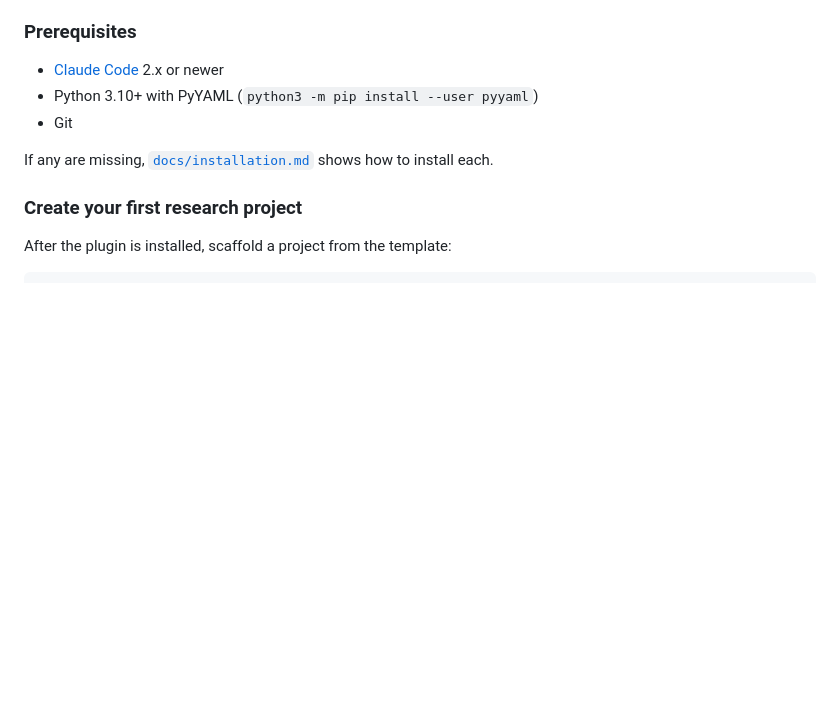
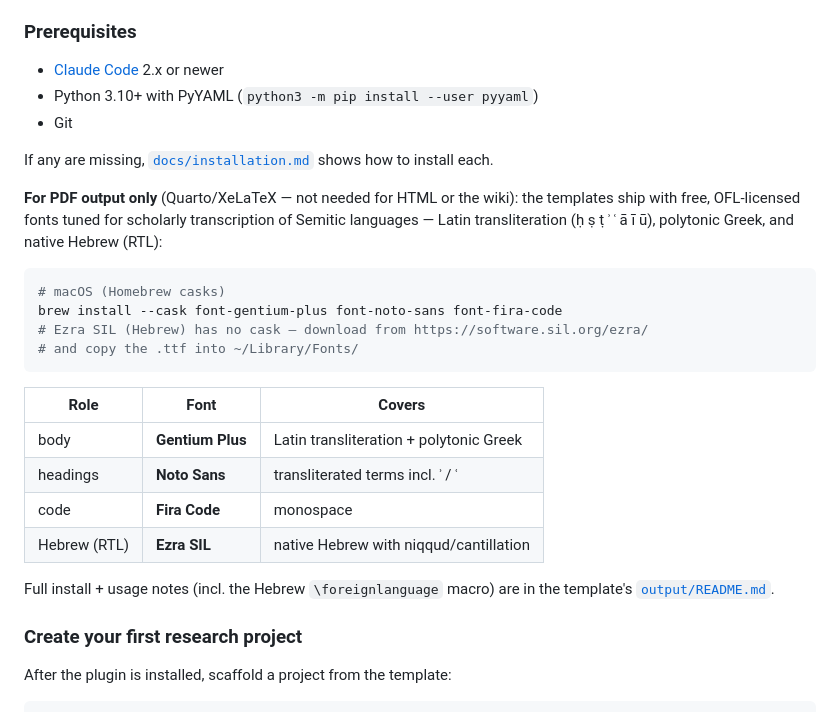
Before and after one commit to leiverkus/research-superpowers, a Markdown page: README.md, the part around the change. Drawn GitHub-style; blank space fills up the shorter version.

Commit message:
docs: document PDF fonts and install in root README
Add a "PDF output only" note to Prerequisites listing the Semitic-
transcription font set (Gentium Plus, Noto Sans, Fira Code, Ezra SIL)
with Homebrew install commands and a role/coverage table, pointing to
the template's output/README.md for full setup.

Co-Authored-By: Claude Opus 4.8 <noreply@anthropic.com>

````diff
--- a/README.md
+++ b/README.md
@@ -77,6 +77,28 @@ That installs and activates it. Restart Claude Code and you'll see a "Research S
 - Git
 
 If any are missing, [`docs/installation.md`](docs/installation.md#before-you-start) shows how to install each.
+
+**For PDF output only** (Quarto/XeLaTeX — not needed for HTML or the wiki): the
+templates ship with free, OFL-licensed fonts tuned for scholarly transcription
+of Semitic languages — Latin transliteration (ḥ ṣ ṭ ʾ ʿ ā ī ū), polytonic
+Greek, and native Hebrew (RTL):
+
+```bash
+# macOS (Homebrew casks)
+brew install --cask font-gentium-plus font-noto-sans font-fira-code
+# Ezra SIL (Hebrew) has no cask — download from https://software.sil.org/ezra/
+# and copy the .ttf into ~/Library/Fonts/
+```
+
+| Role | Font | Covers |
+|------|------|--------|
+| body | **Gentium Plus** | Latin transliteration + polytonic Greek |
+| headings | **Noto Sans** | transliterated terms incl. ʾ / ʿ |
+| code | **Fira Code** | monospace |
+| Hebrew (RTL) | **Ezra SIL** | native Hebrew with niqqud/cantillation |
+
+Full install + usage notes (incl. the Hebrew `\foreignlanguage` macro) are in
+the template's [`output/README.md`](templates/research-project-template/output/README.md).
 
 ### Create your first research project
 
````
